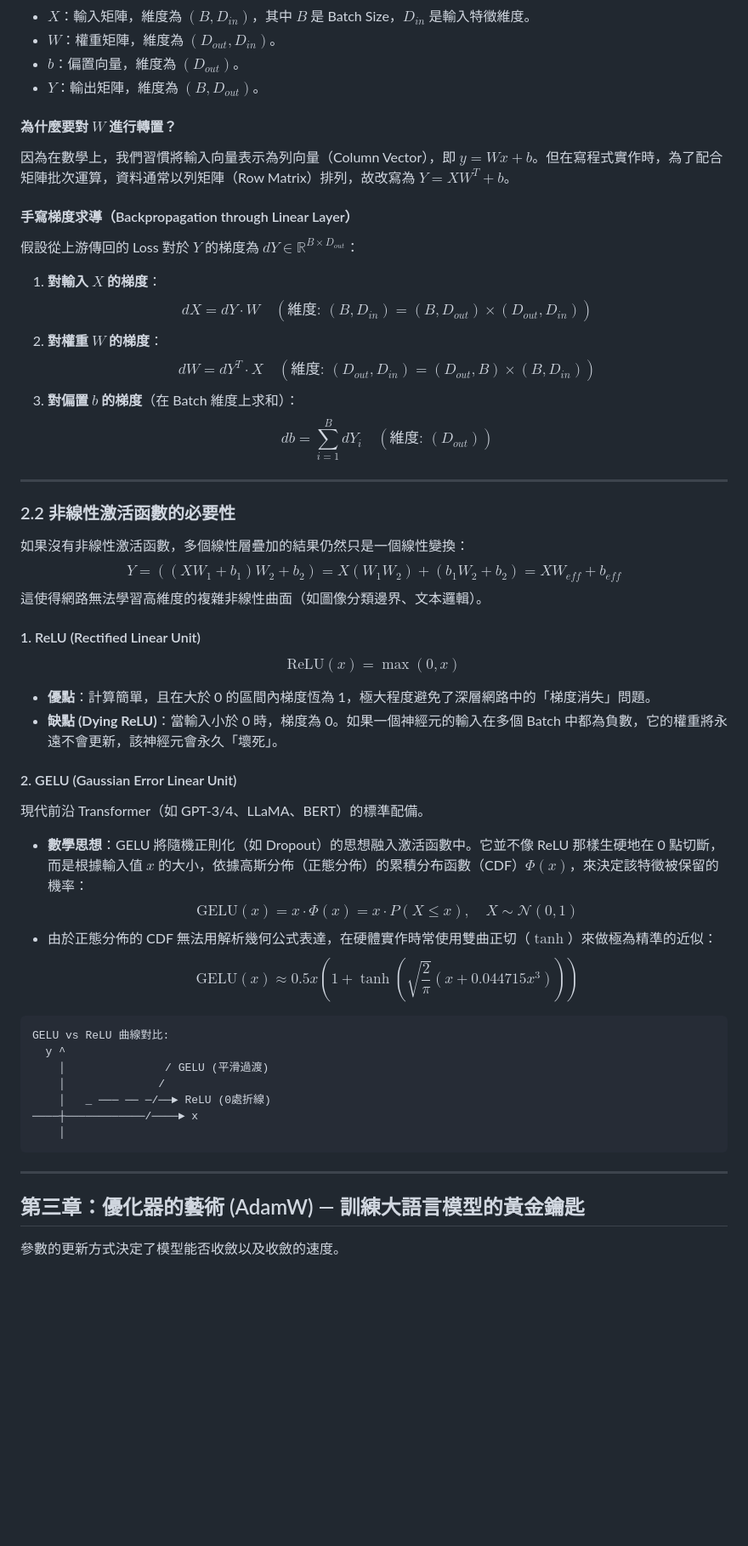
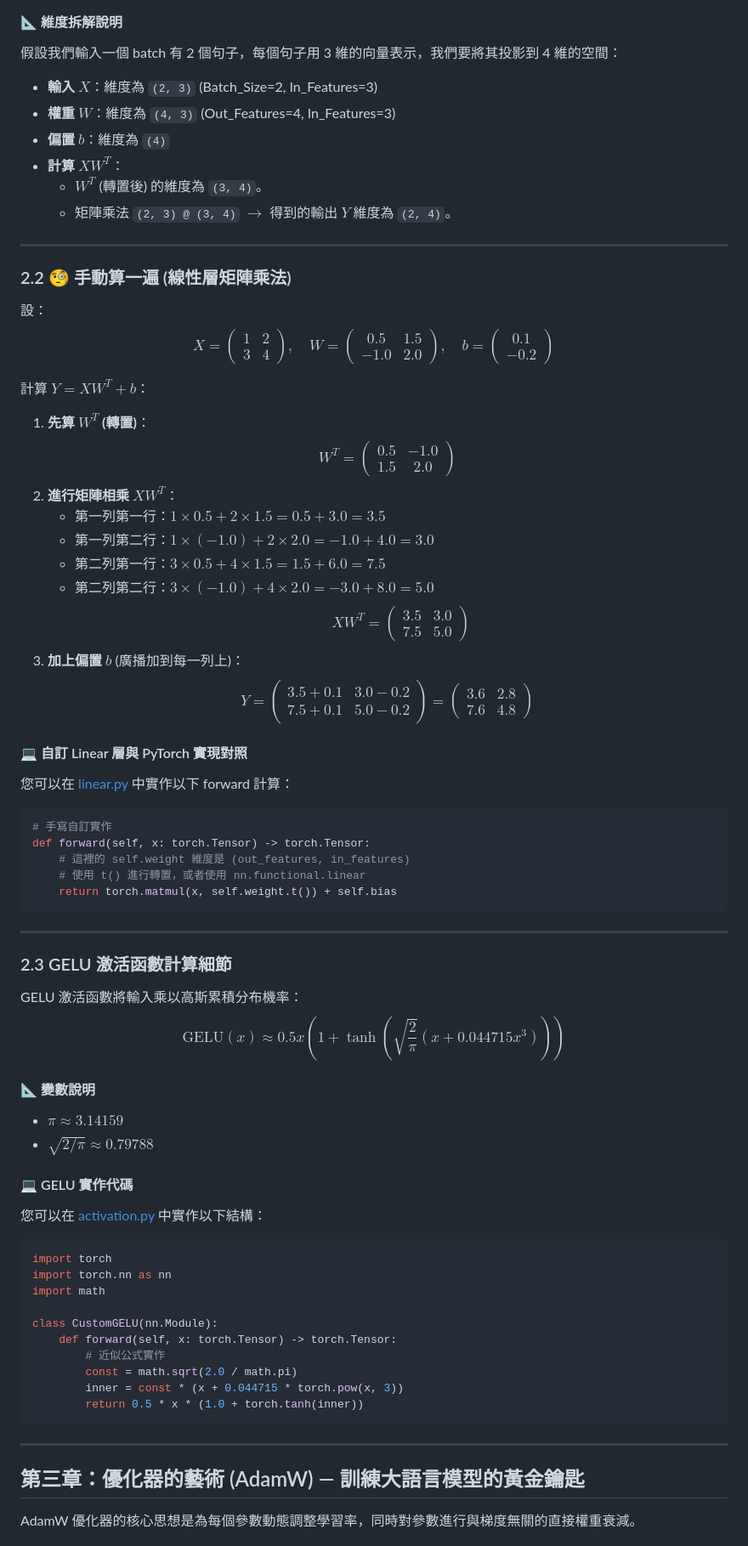
Before and after one commit to huijoson/ai_knowledge, a Markdown page: AI_Knowledge_Book.md, the part around one of its changes. Shown at 85% size. Drawn GitHub-style; blank space fills up the shorter version.

Commit message:
Complete textbook expansion: Add hand calculations, variable breakdowns, and side-by-side PyTorch snippets for all chapters

````diff
--- a/AI_Knowledge_Book.md
+++ b/AI_Knowledge_Book.md
@@ -144,54 +156,70 @@ dz/dy = 4 ◄──┘
 $$Y = X W^T + b$$
 
-*   $X$：輸入矩陣，維度為 $(B, D_{in})$，其中 $B$ 是 Batch Size，$D_{in}$ 是輸入特徵維度。
-*   $W$：權重矩陣，維度為 $(D_{out}, D_{in})$。
-*   $b$：偏置向量，維度為 $(D_{out})$。
-*   $Y$：輸出矩陣，維度為 $(B, D_{out})$。
-
-#### 為什麼要對 $W$ 進行轉置？
-因為在數學上，我們習慣將輸入向量表示為列向量（Column Vector），即 $y = W x + b$。但在寫程式實作時，為了配合矩陣批次運算，資料通常以列矩陣（Row Matrix）排列，故改寫為 $Y = X W^T + b$。
-
-#### 手寫梯度求導（Backpropagation through Linear Layer）
-假設從上游傳回的 Loss 對於 $Y$ 的梯度為 $dY \in \mathbb{R}^{B \times D_{out}}$：
-1.  **對輸入 $X$ 的梯度**：
-    $$dX = dY \cdot W \quad (\text{維度: } (B, D_{in}) = (B, D_{out}) \times (D_{out}, D_{in}))$$
-2.  **對權重 $W$ 的梯度**：
-    $$dW = dY^T \cdot X \quad (\text{維度: } (D_{out}, D_{in}) = (D_{out}, B) \times (B, D_{in}))$$
-3.  **對偏置 $b$ 的梯度**（在 Batch 維度上求和）：
-    $$db = \sum_{i=1}^B dY_i \quad (\text{維度: } (D_{out}))$$
+#### 📐 維度拆解說明
+假設我們輸入一個 batch 有 2 個句子，每個句子用 3 維的向量表示，我們要將其投影到 4 維的空間：
+*   **輸入 $X$**：維度為 `(2, 3)` (Batch_Size=2, In_Features=3)
+*   **權重 $W$**：維度為 `(4, 3)` (Out_Features=4, In_Features=3)
+*   **偏置 $b$**：維度為 `(4)`
+*   **計算 $X W^T$**：
+    *   $W^T$ (轉置後) 的維度為 `(3, 4)`。
+    *   矩陣乘法 `(2, 3) @ (3, 4)` $\rightarrow$ 得到的輸出 $Y$ 維度為 `(2, 4)`。
 
 ---
 
-### 2.2 非線性激活函數的必要性
-如果沒有非線性激活函數，多個線性層疊加的結果仍然只是一個線性變換：
-$$Y = ((X W_1 + b_1) W_2 + b_2) = X (W_1 W_2) + (b_1 W_2 + b_2) = X W_{eff} + b_{eff}$$
-這使得網路無法學習高維度的複雜非線性曲面（如圖像分類邊界、文本邏輯）。
+### 2.2 🧐 手動算一遍 (線性層矩陣乘法)
+設：
+$$X = \begin{pmatrix} 1 & 2 \\ 3 & 4 \end{pmatrix}, \quad W = \begin{pmatrix} 0.5 & 1.5 \\ -1.0 & 2.0 \end{pmatrix}, \quad b = \begin{pmatrix} 0.1 \\ -0.2 \end{pmatrix}$$
 
-#### 1. ReLU (Rectified Linear Unit)
-$$\text{ReLU}(x) = \max(0, x)$$
-*   **優點**：計算簡單，且在大於 0 的區間內梯度恆為 1，極大程度避免了深層網路中的「梯度消失」問題。
-*   **缺點 (Dying ReLU)**：當輸入小於 0 時，梯度為 0。如果一個神經元的輸入在多個 Batch 中都為負數，它的權重將永遠不會更新，該神經元會永久「壞死」。
+計算 $Y = X W^T + b$：
+1.  **先算 $W^T$ (轉置)**：
+    $$W^T = \begin{pmatrix} 0.5 & -1.0 \\ 1.5 & 2.0 \end{pmatrix}$$
+2.  **進行矩陣相乘 $X W^T$**：
+    *   第一列第一行：$1 \times 0.5 + 2 \times 1.5 = 0.5 + 3.0 = 3.5$
+    *   第一列第二行：$1 \times (-1.0) + 2 \times 2.0 = -1.0 + 4.0 = 3.0$
+    *   第二列第一行：$3 \times 0.5 + 4 \times 1.5 = 1.5 + 6.0 = 7.5$
+    *   第二列第二行：$3 \times (-1.0) + 4 \times 2.0 = -3.0 + 8.0 = 5.0$
+    $$X W^T = \begin{pmatrix} 3.5 & 3.0 \\ 7.5 & 5.0 \end{pmatrix}$$
+3.  **加上偏置 $b$** (廣播加到每一列上)：
+    $$Y = \begin{pmatrix} 3.5 + 0.1 & 3.0 - 0.2 \\ 7.5 + 0.1 & 5.0 - 0.2 \end{pmatrix} = \begin{pmatrix} 3.6 & 2.8 \\ 7.6 & 4.8 \end{pmatrix}$$
 
-#### 2. GELU (Gaussian Error Linear Unit)
-現代前沿 Transformer（如 GPT-3/4、LLaMA、BERT）的標準配備。
-*   **數學思想**：GELU 將隨機正則化（如 Dropout）的思想融入激活函數中。它並不像 ReLU 那樣生硬地在 0 點切斷，而是根據輸入值 $x$ 的大小，依據高斯分佈（正態分佈）的累積分布函數（CDF）$\Phi(x)$，來決定該特徵被保留的機率：
-    $$\text{GELU}(x) = x \cdot \Phi(x) = x \cdot P(X \le x), \quad X \sim \mathcal{N}(0, 1)$$
-*   由於正態分佈的 CDF 無法用解析幾何公式表達，在硬體實作時常使用雙曲正切（$\tanh$）來做極為精準的近似：
-    $$\text{GELU}(x) \approx 0.5x \left(1 + \tanh\left(\sqrt{\frac{2}{\pi}} \left(x + 0.044715 x^3\right)\right)\right)$$
+#### 💻 自訂 Linear 層與 PyTorch 實現對照
+您可以在 [linear.py](file:///Users/yuhan/coding/ai_knowledge/src/nn/linear.py) 中實作以下 forward 計算：
+```python
+# 手寫自訂實作
+def forward(self, x: torch.Tensor) -> torch.Tensor:
+    # 這裡的 self.weight 維度是 (out_features, in_features)
+    # 使用 t() 進行轉置，或者使用 nn.functional.linear
+    return torch.matmul(x, self.weight.t()) + self.bias
+```
 
-```
-GELU vs ReLU 曲線對比:
-  y ^
-    │               / GELU (平滑過渡)
-    │              /
-    │   _ ─── ── ─/──► ReLU (0處折線)
-────┼────────────/────► x
-    │
+---
+
+### 2.3 GELU 激活函數計算細節
+GELU 激活函數將輸入乘以高斯累積分布機率：
+$$\text{GELU}(x) \approx 0.5x \left(1 + \tanh\left(\sqrt{\frac{2}{\pi}} \left(x + 0.044715 x^3\right)\right)\right)$$
+
+#### 📐 變數說明
+*   $\pi \approx 3.14159$
+*   $\sqrt{2/\pi} \approx 0.79788$
+
+#### 💻 GELU 實作代碼
+您可以在 [activation.py](file:///Users/yuhan/coding/ai_knowledge/src/nn/activation.py) 中實作以下結構：
+```python
+import torch
+import torch.nn as nn
+import math
+
+class CustomGELU(nn.Module):
+    def forward(self, x: torch.Tensor) -> torch.Tensor:
+        # 近似公式實作
+        const = math.sqrt(2.0 / math.pi)
+        inner = const * (x + 0.044715 * torch.pow(x, 3))
+        return 0.5 * x * (1.0 + torch.tanh(inner))
 ```
 
 ---
 
 ## 第三章：優化器的藝術 (AdamW) — 訓練大語言模型的黃金鑰匙
 
-參數的更新方式決定了模型能否收斂以及收斂的速度。
+AdamW 優化器的核心思想是為每個參數動態調整學習率，同時對參數進行與梯度無關的直接權重衰減。
 
````
Also changed, not shown: other parts of AI_Knowledge_Book.md (+220 -206 lines).
